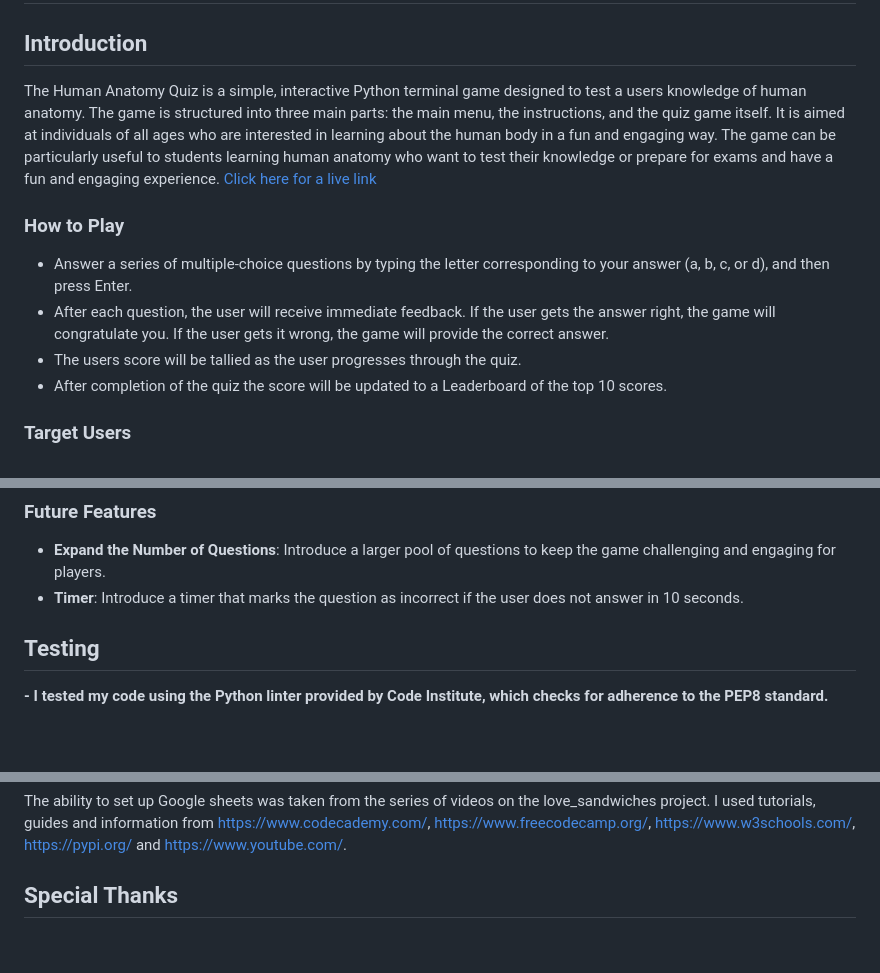
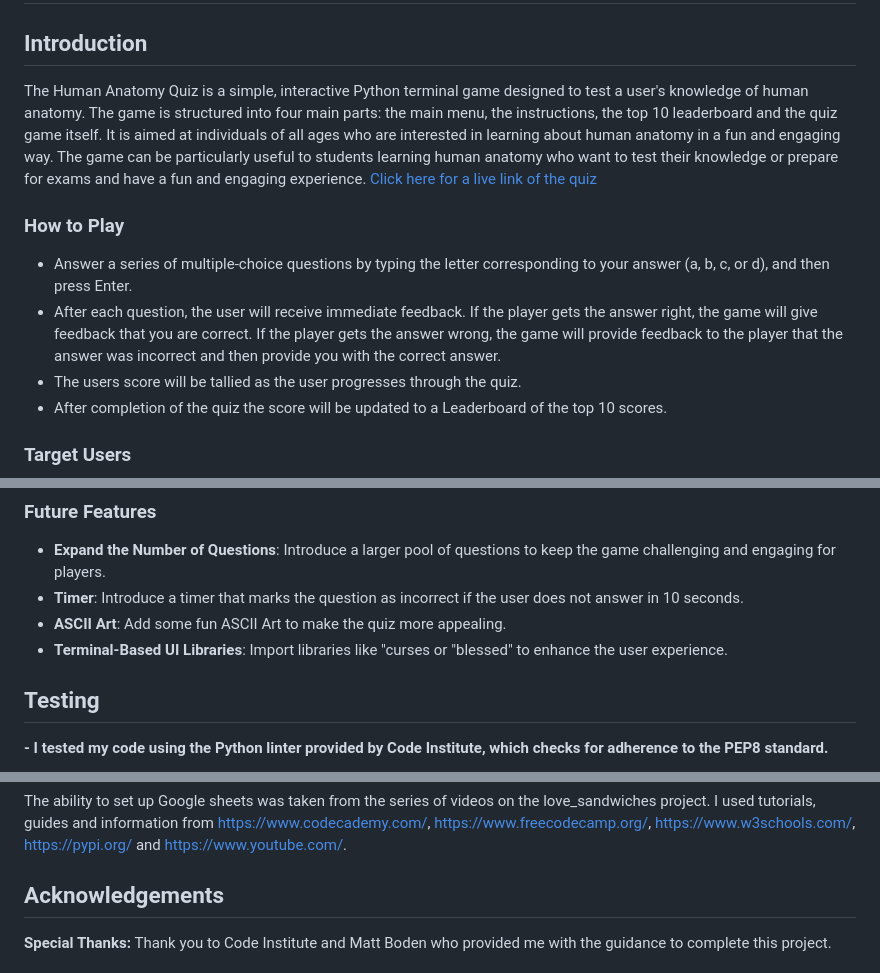
Before and after one commit to 010001000100000101000001/human-anatomy-quiz, a Markdown page: README.md, 3 parts joined by grey strips. Drawn GitHub-style; blank space fills up the shorter version.

```diff
--- a/README.md
+++ b/README.md
@@ -1,14 +1,14 @@
 # Human Anatomy Quiz Game
 
 ## Introduction
-The Human Anatomy Quiz is a simple, interactive Python terminal game designed to test a users knowledge of human anatomy. The game is structured into three main parts: the main menu, the instructions, and the quiz game itself.
-It is aimed at individuals of all ages who are interested in learning about the human body in a fun and engaging way. The game can be particularly useful to students learning human anatomy who want to test their knowledge or prepare for exams and have a fun and engaging experience.
-[Click here for a live link](https://human-anatomy-quiz-c547bec37202.herokuapp.com/)
+The Human Anatomy Quiz is a simple, interactive Python terminal game designed to test a user's knowledge of human anatomy. The game is structured into four main parts: the main menu, the instructions, the top 10 leaderboard and the quiz game itself.
+It is aimed at individuals of all ages who are interested in learning about human anatomy in a fun and engaging way. The game can be particularly useful to students learning human anatomy who want to test their knowledge or prepare for exams and have a fun and engaging experience.
+[Click here for a live link of the quiz](https://human-anatomy-quiz-c547bec37202.herokuapp.com/)
 
 
 ### How to Play
 - Answer a series of multiple-choice questions by typing the letter corresponding to your answer (a, b, c, or d), and then press Enter.
-- After each question, the user will receive immediate feedback. If the user gets the answer right, the game will congratulate you. If the user gets it wrong, the game will provide the correct answer.
+- After each question, the user will receive immediate feedback. If the player gets the answer right, the game will give feedback that you are correct. If the player gets the answer wrong, the game will provide feedback to the player that the answer was incorrect and then provide you with the correct answer.
 - The users score will be tallied as the user progresses through the quiz.
 - After completion of the quiz the score will be updated to a Leaderboard of the top 10 scores.
 
@@ -126,6 +126,8 @@ This process ensures that the leaderboard reflects the top scoring players, with
 ### Future Features
 - **Expand the Number of Questions**: Introduce a larger pool of questions to keep the game challenging and engaging for players.
 - **Timer**: Introduce a timer that marks the question as incorrect if the user does not answer in 10 seconds.
+- **ASCII Art**: Add some fun ASCII Art to make the quiz more appealing.
+- **Terminal-Based UI Libraries**: Import libraries like "curses or "blessed" to enhance the user experience.
 
 
 ## Testing
@@ -189,5 +191,6 @@ Click on the "Fork" button at the top right of the page and wait for a couple of
 ## Credits
 The ability to set up Google sheets was taken from the series of videos on the love_sandwiches project. I used tutorials, guides and information from https://www.codecademy.com/, https://www.freecodecamp.org/, https://www.w3schools.com/, https://pypi.org/ and https://www.youtube.com/.
 
-## Special Thanks
+## Acknowledgements
+**Special Thanks:**
 Thank you to Code Institute and Matt Boden who provided me with the guidance to complete this project.
```
Also changed, not shown: other parts of README.md (+1 -1 lines).
